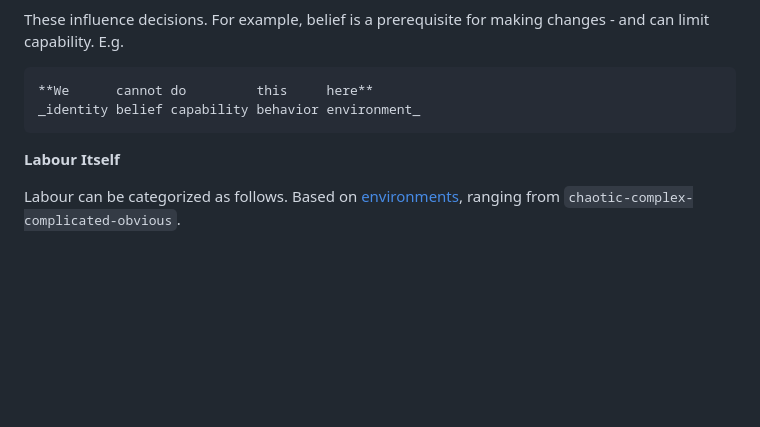
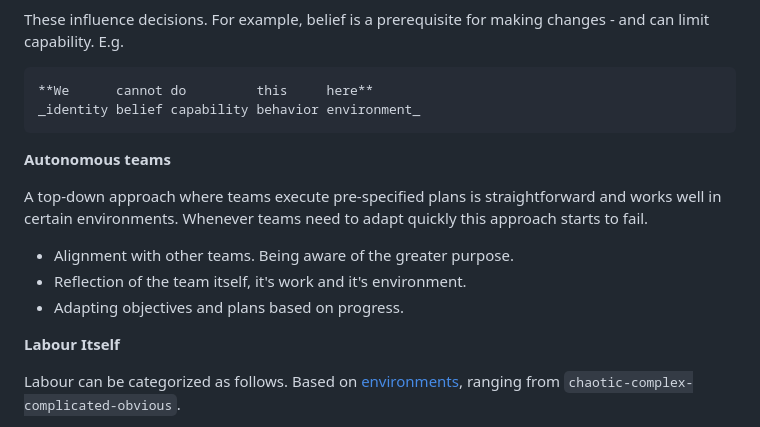
Before and after one commit to voschezang/coding-handbook, a Markdown page: labour.md, the part around one of its changes. Drawn GitHub-style; blank space fills up the shorter version.

```diff
--- a/labour.md
+++ b/labour.md
@@ -63,6 +63,16 @@ _identity belief capability behavior environment_
 
 
 
+**Autonomous teams**
+
+A top-down approach where teams execute pre-specified plans is straightforward and works well in certain environments. Whenever teams need to adapt quickly this approach starts to fail.
+
+- Alignment with other teams. Being aware of the greater purpose.
+- Reflection of the team itself, it's work and it's environment.
+- Adapting objectives and plans based on progress.
+
+
+
 **Labour Itself**
 
 Labour can be categorized as follows. Based on [environments](https://cynefin.io/wiki/Cynefin), ranging from `chaotic-complex-complicated-obvious`.
```
Also changed, not shown: other parts of labour.md (+64 -0 lines), learning.md (+2 -2 lines), product-management.md (+20 -1 lines).
